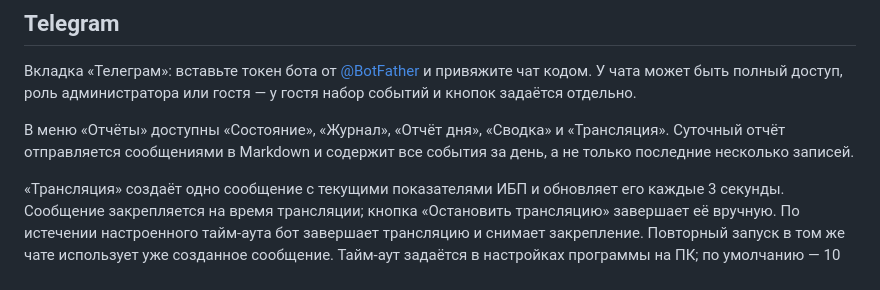
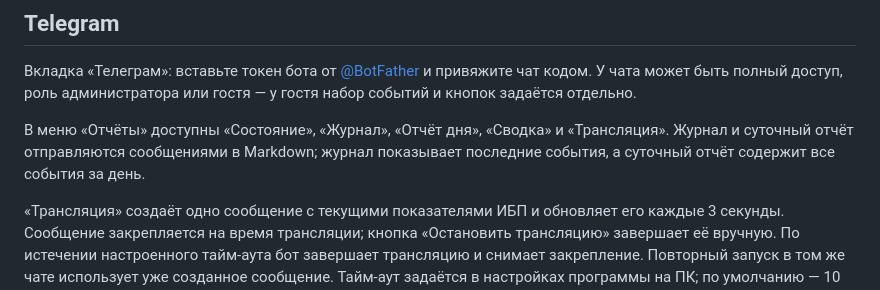
Before and after one commit to vladvarp/UPS, a Markdown page: README.md, the part around the change. Rendered like a GitHub page.

Commit message:
Обновлено описание формата журнала Telegram

```diff
--- a/README.md
+++ b/README.md
@@ -79,7 +79,7 @@ py -3 app.py --port 8765
 
 Вкладка «Телеграм»: вставьте токен бота от [@BotFather](https://t.me/BotFather) и привяжите чат кодом. У чата может быть полный доступ, роль администратора или гостя — у гостя набор событий и кнопок задаётся отдельно.
 
-В меню «Отчёты» доступны «Состояние», «Журнал», «Отчёт дня», «Сводка» и «Трансляция». Суточный отчёт отправляется сообщениями в Markdown и содержит все события за день, а не только последние несколько записей.
+В меню «Отчёты» доступны «Состояние», «Журнал», «Отчёт дня», «Сводка» и «Трансляция». Журнал и суточный отчёт отправляются сообщениями в Markdown; журнал показывает последние события, а суточный отчёт содержит все события за день.
 
 «Трансляция» создаёт одно сообщение с текущими показателями ИБП и обновляет его каждые 3 секунды. Сообщение закрепляется на время трансляции; кнопка «Остановить трансляцию» завершает её вручную. По истечении настроенного тайм-аута бот завершает трансляцию и снимает закрепление. Повторный запуск в том же чате использует уже созданное сообщение. Тайм-аут задаётся в настройках программы на ПК; по умолчанию — 10 минут. Для закрепления в группах боту нужны соответствующие права администратора.
 
```
